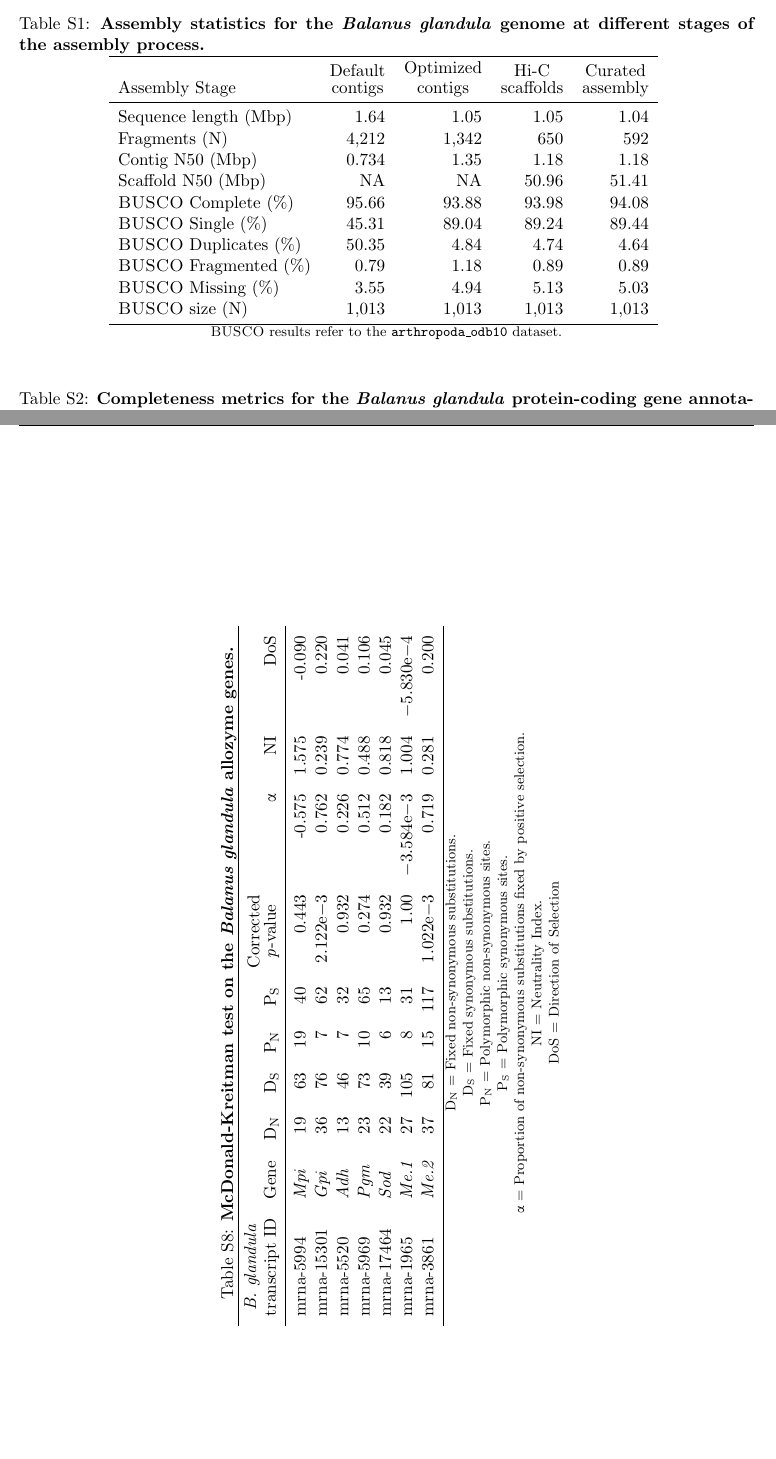
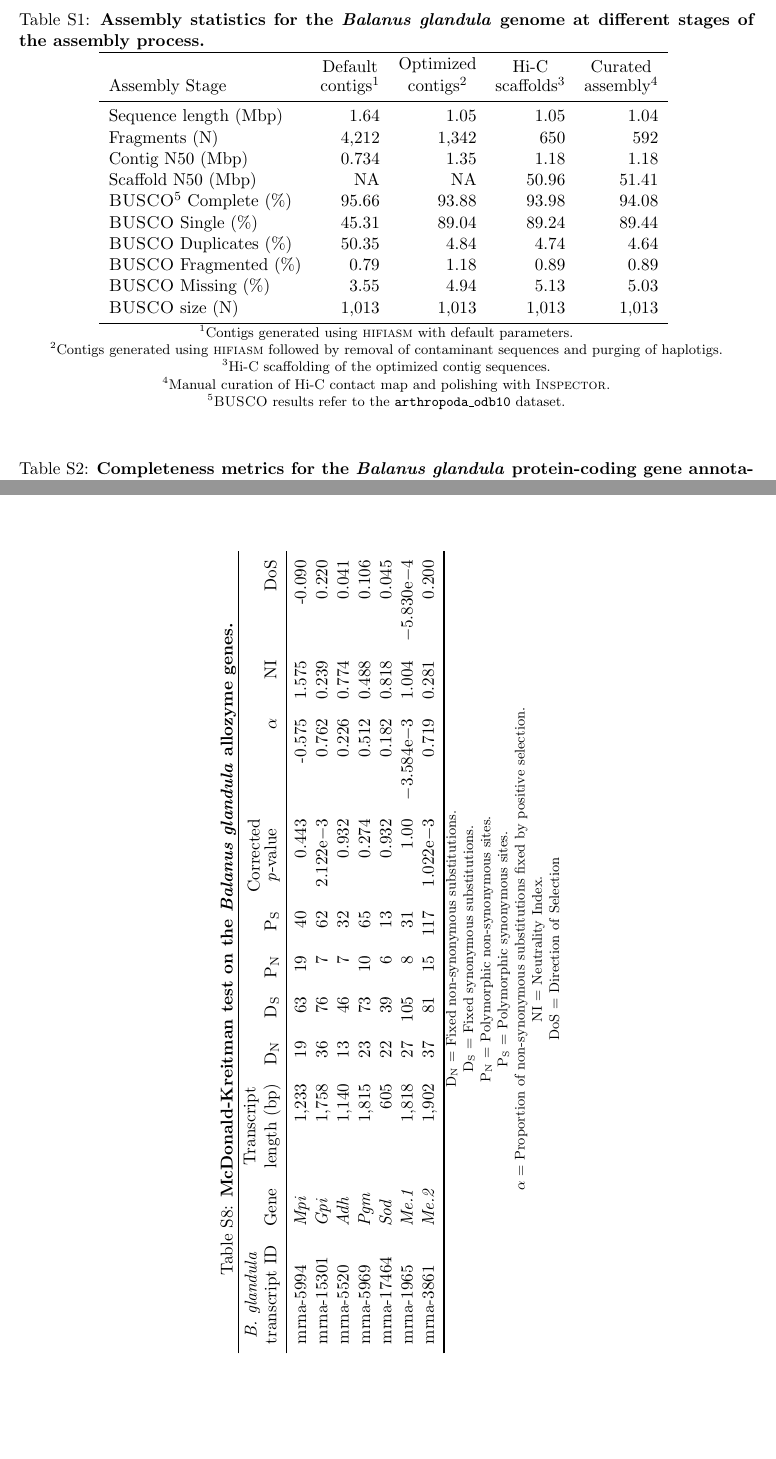
Before and after one commit to kr-colab/balanus_genome_ms, a LaTeX paper (docs/barnacle_genome_ms.tex): two parts of pages 43 and 50 of 61, joined at a grey line, cut so that both start at the same text, the shorter picture padded with empty space. Compiled offline with pdfLaTeX.

Commit message:
Scott's comment on the Sup tables

```diff
--- a/docs/barnacle_genome_ms.tex
+++ b/docs/barnacle_genome_ms.tex
@@ -1962,27 +1962,34 @@ different codon subfamilies.
     \begin{tabular}{lrrrr}
         \toprule
         Assembly Stage &
-            \shortstack{Default \\ contigs} &
-            \shortstack{Optimized \\ contigs} &
-            \shortstack{Hi-C \\ scaffolds} &
-            \shortstack{Curated \\ assembly} \\
+            \shortstack{Default \\ contigs$^1$} &
+            \shortstack{Optimized \\ contigs$^2$} &
+            \shortstack{Hi-C \\ scaffolds$^3$} &
+            \shortstack{Curated \\ assembly$^4$} \\
         \midrule
-        Sequence length (Mbp)          & 1.64  & 1.05  & 1.05  & 1.04  \\
-        Fragments (N)                  & 4,212 & 1,342 & 650   & 592   \\
-        Contig N50 (Mbp)               & 0.734 & 1.35  & 1.18  & 1.18  \\
-        Scaffold N50 (Mbp)             & NA    & NA    & 50.96 & 51.41 \\
-        \textsc{BUSCO} Complete (\%)   & 95.66 & 93.88 & 93.98 & 94.08 \\
-        \textsc{BUSCO} Single (\%)     & 45.31 & 89.04 & 89.24 & 89.44 \\
-        \textsc{BUSCO} Duplicates (\%) & 50.35 & 4.84  & 4.74  & 4.64  \\
-        \textsc{BUSCO} Fragmented (\%) & 0.79  & 1.18  & 0.89  & 0.89  \\
-        \textsc{BUSCO} Missing (\%)    & 3.55  & 4.94  & 5.13  & 5.03  \\
-        \textsc{BUSCO} size (N)        & 1,013 & 1,013 & 1,013 & 1,013 \\
+        Sequence length (Mbp)            & 1.64  & 1.05  & 1.05  & 1.04  \\
+        Fragments (N)                    & 4,212 & 1,342 & 650   & 592   \\
+        Contig N50 (Mbp)                 & 0.734 & 1.35  & 1.18  & 1.18  \\
+        Scaffold N50 (Mbp)               & NA    & NA    & 50.96 & 51.41 \\
+        \textsc{BUSCO}$^5$ Complete (\%) & 95.66 & 93.88 & 93.98 & 94.08 \\
+        \textsc{BUSCO} Single (\%)       & 45.31 & 89.04 & 89.24 & 89.44 \\
+        \textsc{BUSCO} Duplicates (\%)   & 50.35 & 4.84  & 4.74  & 4.64  \\
+        \textsc{BUSCO} Fragmented (\%)   & 0.79  & 1.18  & 0.89  & 0.89  \\
+        \textsc{BUSCO} Missing (\%)      & 3.55  & 4.94  & 5.13  & 5.03  \\
+        \textsc{BUSCO} size (N)          & 1,013 & 1,013 & 1,013 & 1,013 \\
         \bottomrule
     \end{tabular}
     \label{tab:sup_asm_stats}
 \footnotesize
-
-\textsc{BUSCO} results refer to the \texttt{arthropoda\_odb10} dataset.\\
+\\
+\textsuperscript{1}Contigs generated using \textsc{hifiasm} with default parameters. \\
+\textsuperscript{2}Contigs generated using \textsc{hifiasm} followed by removal of
+    contaminant sequences and purging of haplotigs. \\
+\textsuperscript{3}Hi-C scaffolding of the optimized contig sequences. \\
+\textsuperscript{4}Manual curation of Hi-C contact map and polishing with
+    \textsc{Inspector.} \\
+\textsuperscript{5}\textsc{BUSCO} results refer to the \texttt{arthropoda\_odb10}
+    dataset.\\
 \end{table}
 
 % Gene-completeness in the annotation
@@ -2179,14 +2187,15 @@ d\textsubscript{S} = Jukes-Cantor corrected proportion of
     synonymous differences.
 \end{sidewaystable}
 
-% Reference for the allozyme genes in our assembly.
+% MKT for the allozymes
 \begin{sidewaystable}[ht]
     \centering
     \suptablecaption{\textbf{McDonald-Kreitman test on the \balgla{} allozyme genes.}}
-    \begin{tabular}{llrrrrrrrr}
+    \begin{tabular}{llrrrrrrrrr}
         \toprule
         \shortstack{\bgla{} \\ transcript ID} &
             Gene &
+            \shortstack{Transcript \\ length (bp)} &
             D\textsubscript{N} &        % Dn, Fixed NonSyn differences
             D\textsubscript{S} &        % Ds, Fixed Syn differences
             P\textsubscript{N} &        % Pn, Polymorphic NonSyn sites
@@ -2207,3 +2209,10 @@ d\textsubscript{S} = Jukes-Cantor corrected proportion of
+        mrna-5994  & \textit{Mpi}  & 1,233 & 19 & 63  & 19 & 40  & 0.443                 & -0.575                 & 1.575 & -0.090                 \\
+        mrna-15301 & \textit{Gpi}  & 1,758 & 36 & 76  & 7  & 62  & $2.122\mathrm{e}{-3}$ & 0.762                  & 0.239 & 0.220                  \\
+        mrna-5520  & \textit{Adh}  & 1,140 & 13 & 46  & 7  & 32  & 0.932                 & 0.226                  & 0.774 & 0.041                  \\
+        mrna-5969  & \textit{Pgm}  & 1,815 & 23 & 73  & 10 & 65  & 0.274                 & 0.512                  & 0.488 & 0.106                  \\
+        mrna-17464 & \textit{Sod}  &   605 & 22 & 39  & 6  & 13  & 0.932                 & 0.182                  & 0.818 & 0.045                  \\
+        mrna-1965  & \textit{Me.1} & 1,818 & 27 & 105 & 8  & 31  & 1.00                  & $-3.584\mathrm{e}{-3}$ & 1.004 & $-5.830\mathrm{e}{-4}$ \\
+        mrna-3861  & \textit{Me.2} & 1,902 & 37 & 81  & 15 & 117 & $1.022\mathrm{e}{-3}$ & 0.719                  & 0.281 & 0.200                  \\
         \bottomrule
     \end{tabular}
     \label{tab:sup_allozymes_mkt}
@@ -2213,7 +2222,7 @@ D\textsubscript{N} = Fixed non-synonymous substitutions. \\
 D\textsubscript{S} = Fixed synonymous substitutions. \\
 P\textsubscript{N} = Polymorphic non-synonymous sites. \\
 P\textsubscript{S} = Polymorphic synonymous sites. \\
-\textalpha{} = Proportion of non-synonymous substitutions fixed by
+$\alpha$ = Proportion of non-synonymous substitutions fixed by
     positive selection. \\
 NI = Neutrality Index. \\
 DoS = Direction of Selection
```
Also changed, not shown: docs/barnacle_genome_ms.tex (30 more changed lines).
